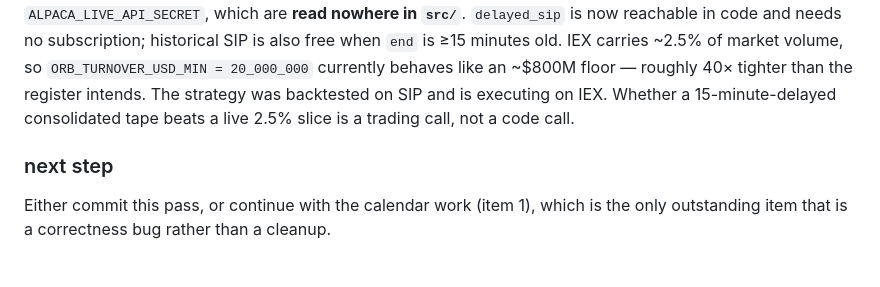
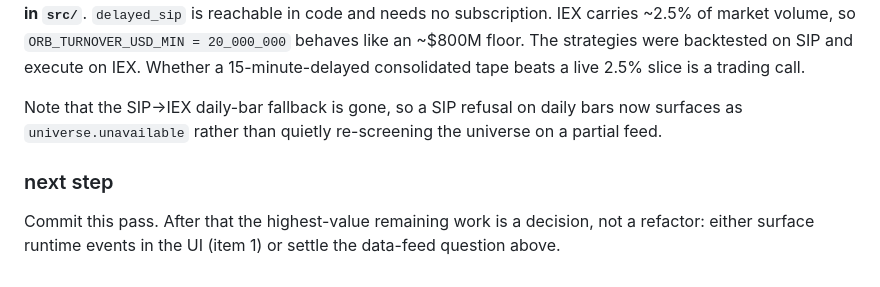
Before and after one commit to xmkqv/money-tree, a Markdown page: handoff.md, the part around one of its changes. Drawn GitHub-style.

```diff
--- a/handoff.md
+++ b/handoff.md
@@ -160,12 +166,16 @@ remaining work touches a threshold, read the old comment first.
 `ALPACA_LIVE_API_KEY` / `ALPACA_LIVE_API_SECRET`, which are **read nowhere in
-`src/`**. `delayed_sip` is now reachable in code and needs no subscription;
-historical SIP is also free when `end` is ≥15 minutes old. IEX carries ~2.5% of
-market volume, so `ORB_TURNOVER_USD_MIN = 20_000_000` currently behaves like an
-~$800M floor — roughly 40× tighter than the register intends. The strategy was
-backtested on SIP and is executing on IEX. Whether a 15-minute-delayed
-consolidated tape beats a live 2.5% slice is a trading call, not a code call.
+`src/`**. `delayed_sip` is reachable in code and needs no subscription. IEX
+carries ~2.5% of market volume, so `ORB_TURNOVER_USD_MIN = 20_000_000` behaves
+like an ~$800M floor. The strategies were backtested on SIP and execute on IEX.
+Whether a 15-minute-delayed consolidated tape beats a live 2.5% slice is a
+trading call.
+
+Note that the SIP→IEX daily-bar fallback is gone, so a SIP refusal on daily bars
+now surfaces as `universe.unavailable` rather than quietly re-screening the
+universe on a partial feed.
 
 ### next step
 
-Either commit this pass, or continue with the calendar work (item 1), which is
-the only outstanding item that is a correctness bug rather than a cleanup.
+Commit this pass. After that the highest-value remaining work is a decision,
+not a refactor: either surface runtime events in the UI (item 1) or settle the
+data-feed question above.
```
Also changed, not shown: other parts of handoff.md (+123 -117 lines).
